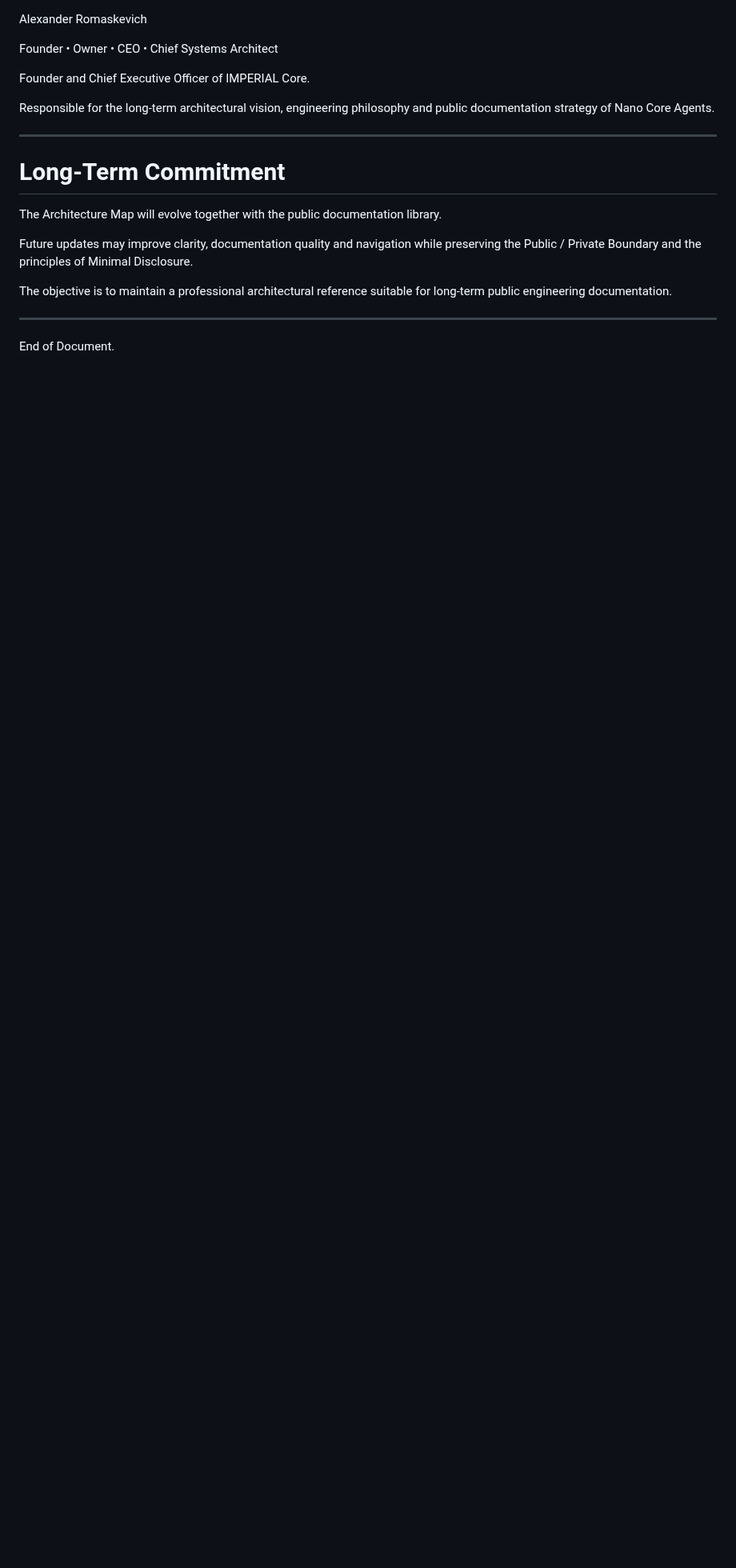
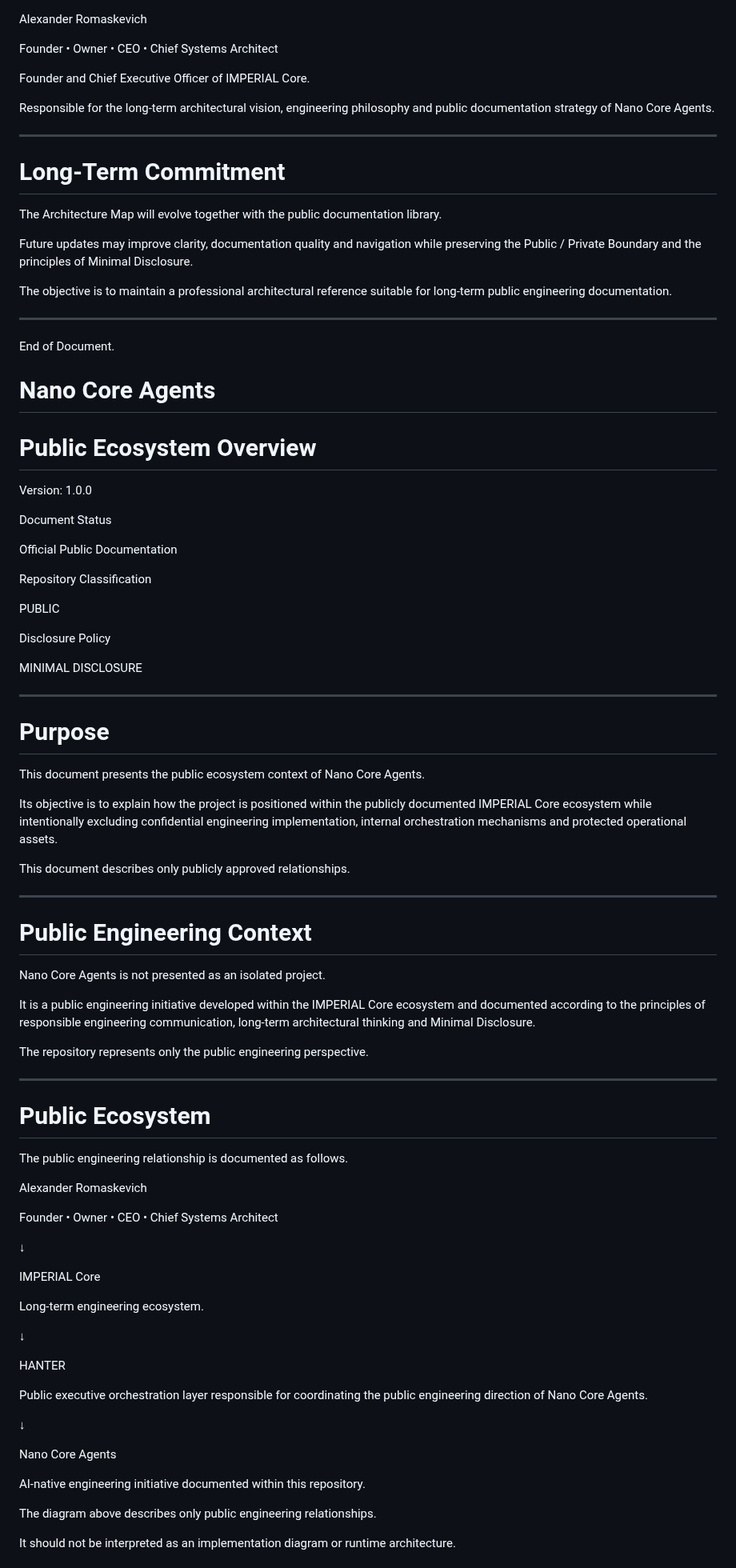
Before and after one commit to oromaskevic23-cmd/Nano-Core-Agents-Public, a Markdown page: README.md, the part around one of its changes. Shown at 80% size. GitHub-like rendering; blank space fills up the shorter version.

```diff
--- a/README.md
+++ b/README.md
@@ -3634,3 +3634,73 @@ The objective is to maintain a professional architectural reference suitable for
 ---
 
 End of Document.
+# Nano Core Agents
+
+# Public Ecosystem Overview
+
+Version: 1.0.0
+
+Document Status
+
+Official Public Documentation
+
+Repository Classification
+
+PUBLIC
+
+Disclosure Policy
+
+MINIMAL DISCLOSURE
+
+---
+
+# Purpose
+
+This document presents the public ecosystem context of Nano Core Agents.
+
+Its objective is to explain how the project is positioned within the publicly documented IMPERIAL Core ecosystem while intentionally excluding confidential engineering implementation, internal orchestration mechanisms and protected operational assets.
+
+This document describes only publicly approved relationships.
+
+---
+
+# Public Engineering Context
+
+Nano Core Agents is not presented as an isolated project.
+
+It is a public engineering initiative developed within the IMPERIAL Core ecosystem and documented according to the principles of responsible engineering communication, long-term architectural thinking and Minimal Disclosure.
+
+The repository represents only the public engineering perspective.
+
+---
+
+# Public Ecosystem
+
+The public engineering relationship is documented as follows.
+
+Alexander Romaskevich
+
+Founder • Owner • CEO • Chief Systems Architect
+
+↓
+
+IMPERIAL Core
+
+Long-term engineering ecosystem.
+
+↓
+
+HANTER
+
+Public executive orchestration layer responsible for coordinating the public engineering direction of Nano Core Agents.
+
+↓
+
+Nano Core Agents
+
+AI-native engineering initiative documented within this repository.
+
+The diagram above describes only public engineering relationships.
+
+It should not be interpreted as an implementation diagram or runtime architecture.
+
```
Also changed, not shown: other parts of README.md (+83 -0 lines).
